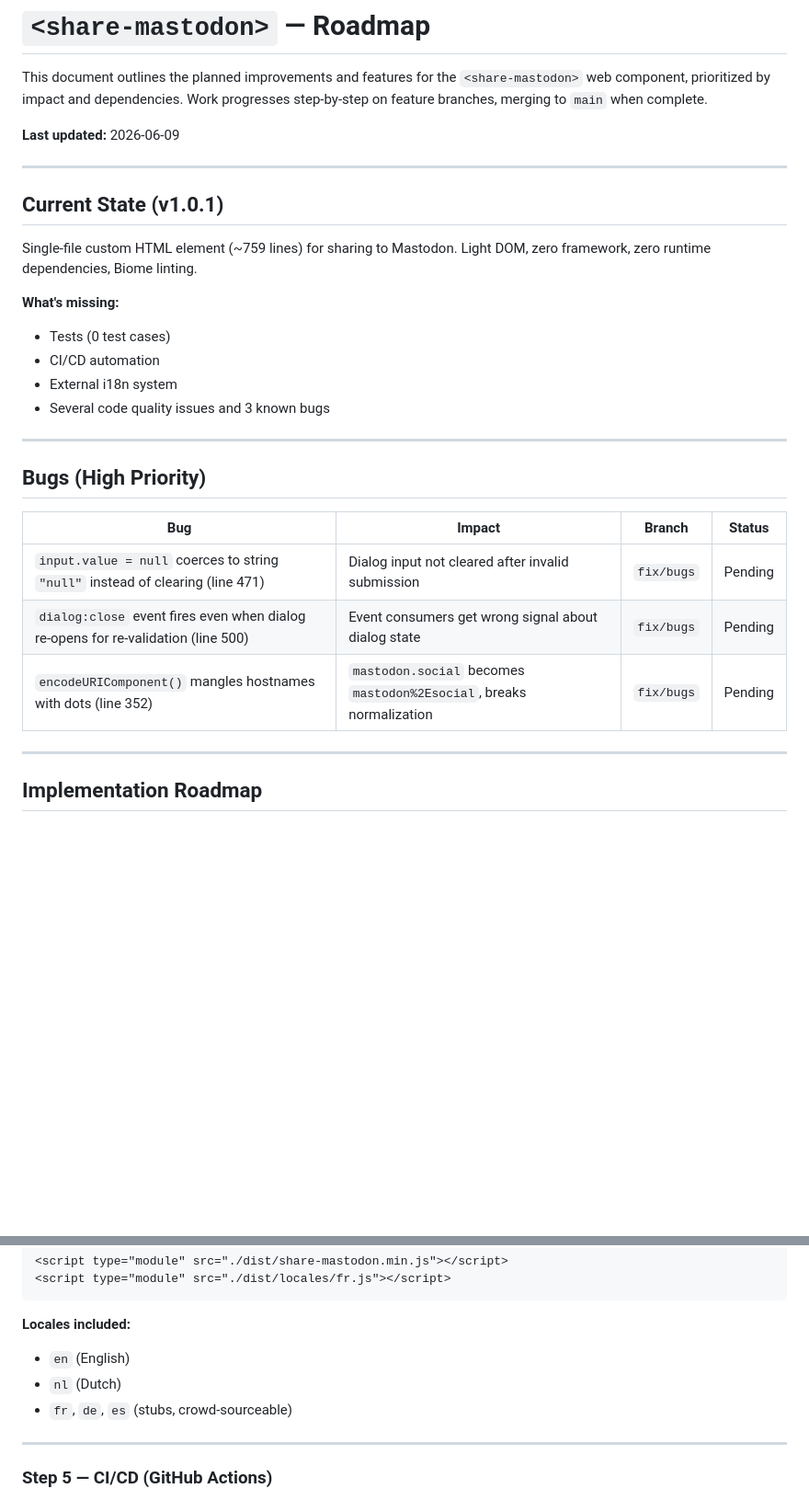
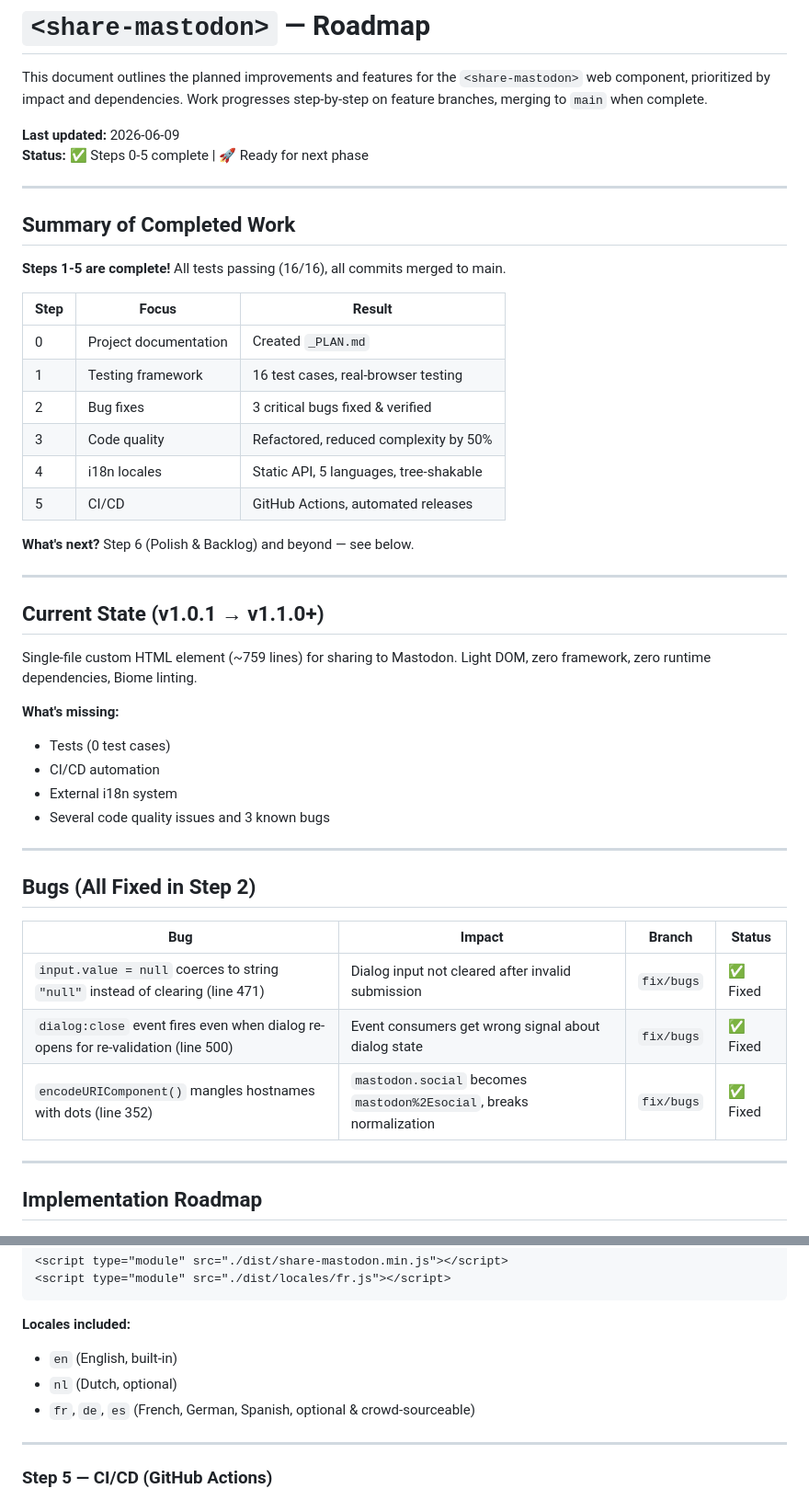
Before and after one commit to davidhund/share-mastodon-component, a Markdown page: _PLAN.md, 2 parts joined by grey strips. Shown at 92% size. Drawn GitHub-style; blank space fills up the shorter version.

Commit message:
docs: update _PLAN.md with completion summary
- Mark all 5 implementation steps as complete
- Update current state to reflect improvements (v1.0.1 → v1.1.0+)
- Update bug table to show all 3 bugs are fixed
- Add summary table of work completed
- Update locale descriptions

````diff
--- a/_PLAN.md
+++ b/_PLAN.md
@@ -3,10 +3,28 @@
 This document outlines the planned improvements and features for the `<share-mastodon>` web component, prioritized by impact and dependencies. Work progresses step-by-step on feature branches, merging to `main` when complete.
 
 **Last updated:** 2026-06-09
+**Status:** ✅ Steps 0-5 complete | 🚀 Ready for next phase
 
 ---
 
-## Current State (v1.0.1)
+## Summary of Completed Work
+
+**Steps 1-5 are complete!** All tests passing (16/16), all commits merged to main.
+
+| Step | Focus | Result |
+|---|---|---|
+| 0 | Project documentation | Created `_PLAN.md` |
+| 1 | Testing framework | 16 test cases, real-browser testing |
+| 2 | Bug fixes | 3 critical bugs fixed & verified |
+| 3 | Code quality | Refactored, reduced complexity by 50% |
+| 4 | i18n locales | Static API, 5 languages, tree-shakable |
+| 5 | CI/CD | GitHub Actions, automated releases |
+
+**What's next?** Step 6 (Polish & Backlog) and beyond — see below.
+
+---
+
+## Current State (v1.0.1 → v1.1.0+)
 
 Single-file custom HTML element (~759 lines) for sharing to Mastodon. Light DOM, zero framework, zero runtime dependencies, Biome linting.
 
@@ -18,13 +36,13 @@ Single-file custom HTML element (~759 lines) for sharing to Mastodon. Light DOM,
 
 ---
 
-## Bugs (High Priority)
+## Bugs (All Fixed in Step 2)
 
 | Bug | Impact | Branch | Status |
 |---|---|---|---|
-| `input.value = null` coerces to string `"null"` instead of clearing (line 471) | Dialog input not cleared after invalid submission | `fix/bugs` | Pending |
-| `dialog:close` event fires even when dialog re-opens for re-validation (line 500) | Event consumers get wrong signal about dialog state | `fix/bugs` | Pending |
-| `encodeURIComponent()` mangles hostnames with dots (line 352) | `mastodon.social` becomes `mastodon%2Esocial`, breaks normalization | `fix/bugs` | Pending |
+| `input.value = null` coerces to string `"null"` instead of clearing (line 471) | Dialog input not cleared after invalid submission | `fix/bugs` | ✅ Fixed |
+| `dialog:close` event fires even when dialog re-opens for re-validation (line 500) | Event consumers get wrong signal about dialog state | `fix/bugs` | ✅ Fixed |
+| `encodeURIComponent()` mangles hostnames with dots (line 352) | `mastodon.social` becomes `mastodon%2Esocial`, breaks normalization | `fix/bugs` | ✅ Fixed |
 
 ---
 
@@ -91,9 +109,9 @@ Externalize translations into tree-shakable, CDN-friendly language packs.
 ```
 
 **Locales included:**
-- `en` (English)
-- `nl` (Dutch)
-- `fr`, `de`, `es` (stubs, crowd-sourceable)
+- `en` (English, built-in)
+- `nl` (Dutch, optional)
+- `fr`, `de`, `es` (French, German, Spanish, optional & crowd-sourceable)
 
 ---
 
````
